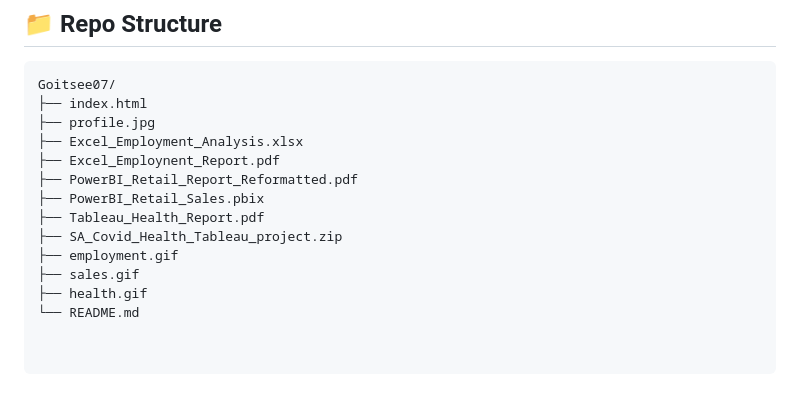
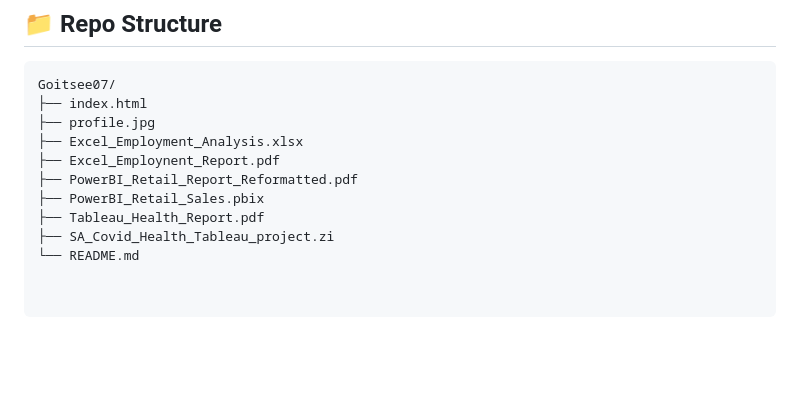
Before and after one commit to Goitsee07/Goitsee07, a Markdown page: README.md, the part around the change. Rendered like a GitHub page; blank space fills up the shorter version.

```diff
--- a/README.md
+++ b/README.md
@@ -105,8 +105,5 @@ Goitsee07/
 ├── PowerBI_Retail_Report_Reformatted.pdf
 ├── PowerBI_Retail_Sales.pbix
 ├── Tableau_Health_Report.pdf
-├── SA_Covid_Health_Tableau_project.zip
-├── employment.gif
-├── sales.gif
-├── health.gif
+├── SA_Covid_Health_Tableau_project.zi
 └── README.md
```
